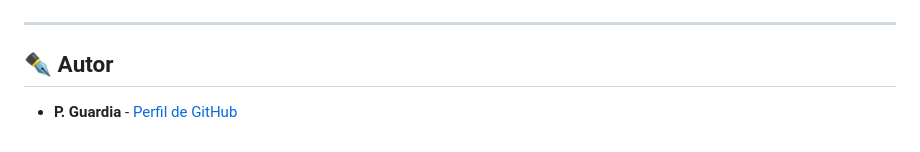
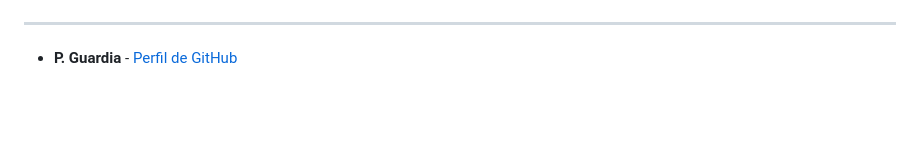
Before and after one commit to pguardia-dam/MmaloteWEB, a Markdown page: README.md, the part around the change. Drawn GitHub-style; blank space fills up the shorter version.

Commit message:
Remove author section from READMEa

```diff
--- a/README.md
+++ b/README.md
@@ -99,5 +99,4 @@ L'ordre de combat està definit per la posició dels aliats (1 al 4), seguit de
 
 ---
 
-## ✒️ Autor
 * **P. Guardia** - [Perfil de GitHub](https://github.com/pguardia-dam)
```
